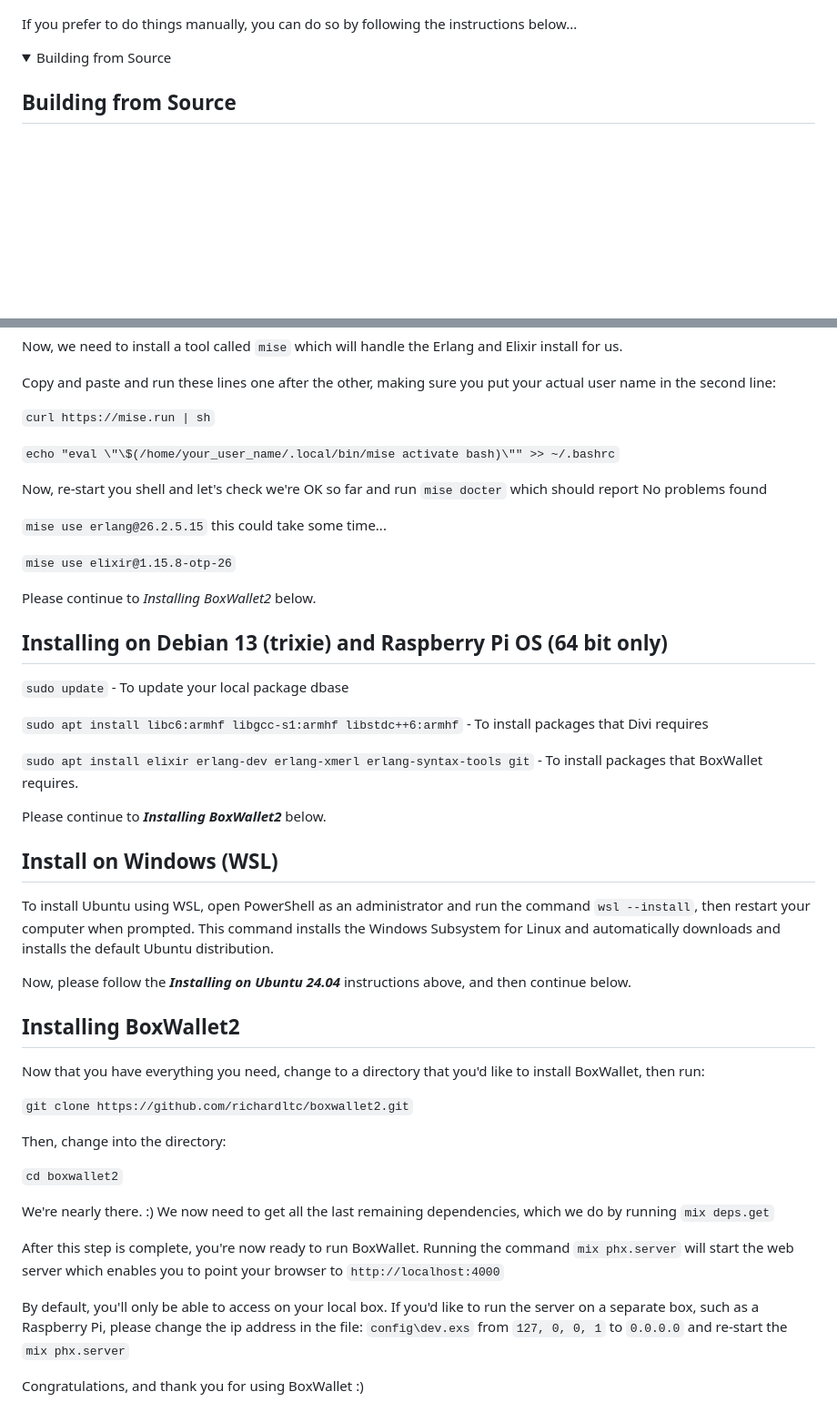
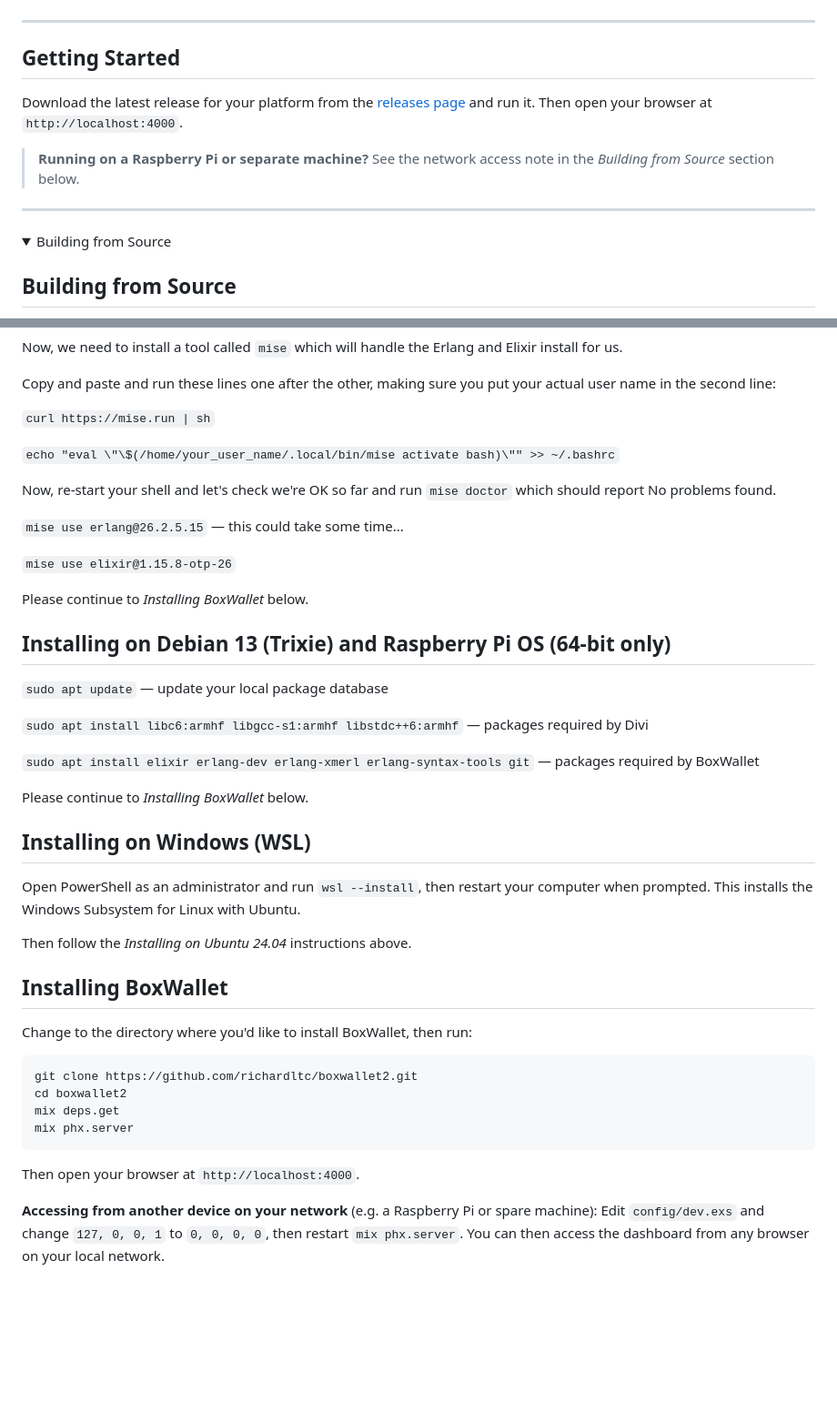
Before and after one commit to richardltc/boxwallet2, a Markdown page: README.md, 2 parts joined by grey strips. Shown at 91% size. Drawn GitHub-style; folded sections open; blank space fills up the shorter version.

Commit message:
Updated readme :)

````diff
--- a/README.md
+++ b/README.md
@@ -14,6 +39,15 @@ The ReddCoin dashboard, displaying recent transactions:
 <img src="docs/images/rdd_transactions.png" alt="ReddCoin dashboard">
 
-If you prefer to do things manually, you can do so by following the instructions below...
+---
+
+## Getting Started
+
+Download the latest release for your platform from the [releases page](https://github.com/richardltc/boxwallet2/releases/latest) and run it. Then open your browser at `http://localhost:4000`.
+
+> **Running on a Raspberry Pi or separate machine?**
+> See the network access note in the *Building from Source* section below.
+
+---
 
 <details>
 
@@ -35,48 +69,44 @@ Copy and paste and run these lines one after the other, making sure you put your
 
 `echo "eval \"\$(/home/your_user_name/.local/bin/mise activate bash)\"" >> ~/.bashrc`
 
-Now, re-start you shell and let's check we're OK so far and run `mise docter` which should report No problems found
+Now, re-start your shell and let's check we're OK so far and run `mise doctor` which should report No problems found.
 
-`mise use erlang@26.2.5.15` this could take some time...
+`mise use erlang@26.2.5.15` — this could take some time...
 
 `mise use elixir@1.15.8-otp-26`
 
-Please continue to *Installing BoxWallet2* below.
+Please continue to *Installing BoxWallet* below.
 
-## Installing on Debian 13 (trixie) and Raspberry Pi OS (64 bit only)
+## Installing on Debian 13 (Trixie) and Raspberry Pi OS (64-bit only)
 
-`sudo update` - To update your local package dbase
+`sudo apt update` — update your local package database
 
-`sudo apt install libc6:armhf libgcc-s1:armhf libstdc++6:armhf` - To install packages that Divi requires
+`sudo apt install libc6:armhf libgcc-s1:armhf libstdc++6:armhf` — packages required by Divi
 
-`sudo apt install elixir erlang-dev erlang-xmerl erlang-syntax-tools git` - To install packages that BoxWallet requires.
+`sudo apt install elixir erlang-dev erlang-xmerl erlang-syntax-tools git` — packages required by BoxWallet
 
-Please continue to ***Installing BoxWallet2*** below.
+Please continue to *Installing BoxWallet* below.
 
-## Install on Windows (WSL)
+## Installing on Windows (WSL)
 
-To install Ubuntu using WSL, open PowerShell as an administrator and run the command `wsl --install`, then restart your computer when prompted.
-This command installs the Windows Subsystem for Linux and automatically downloads and installs the default Ubuntu distribution.
+Open PowerShell as an administrator and run `wsl --install`, then restart your computer when prompted. This installs the Windows Subsystem for Linux with Ubuntu.
 
-Now, please follow the ***Installing on Ubuntu 24.04*** instructions above, and then continue below.
+Then follow the *Installing on Ubuntu 24.04* instructions above.
 
-## Installing BoxWallet2
+## Installing BoxWallet
 
-Now that you have everything you need, change to a directory that you'd like to install BoxWallet, then run:
+Change to the directory where you'd like to install BoxWallet, then run:
 
-`git clone https://github.com/richardltc/boxwallet2.git`
+```bash
+git clone https://github.com/richardltc/boxwallet2.git
+cd boxwallet2
+mix deps.get
+mix phx.server
+```
 
-Then, change into the directory:
+Then open your browser at `http://localhost:4000`.
 
-`cd boxwallet2`
-
-We're nearly there. :)
-We now need to get all the last remaining dependencies, which we do by running `mix deps.get`
-
-After this step is complete, you're now ready to run BoxWallet. Running the command `mix phx.server` will start the web server which enables you to point your browser to `http://localhost:4000`
-
-By default, you'll only be able to access on your local box. If you'd like to run the server on a separate box, such as a Raspberry Pi, please change the ip address in the file: `config\dev.exs` from `127, 0, 0, 1` to `0.0.0.0` and re-start the `mix phx.server`
-
-Congratulations, and thank you for using BoxWallet :)
+**Accessing from another device on your network** (e.g. a Raspberry Pi or spare machine):
+Edit `config/dev.exs` and change `127, 0, 0, 1` to `0, 0, 0, 0`, then restart `mix phx.server`. You can then access the dashboard from any browser on your local network.
 
 </details>
````
Also changed, not shown: other parts of README.md (+30 -5 lines).
